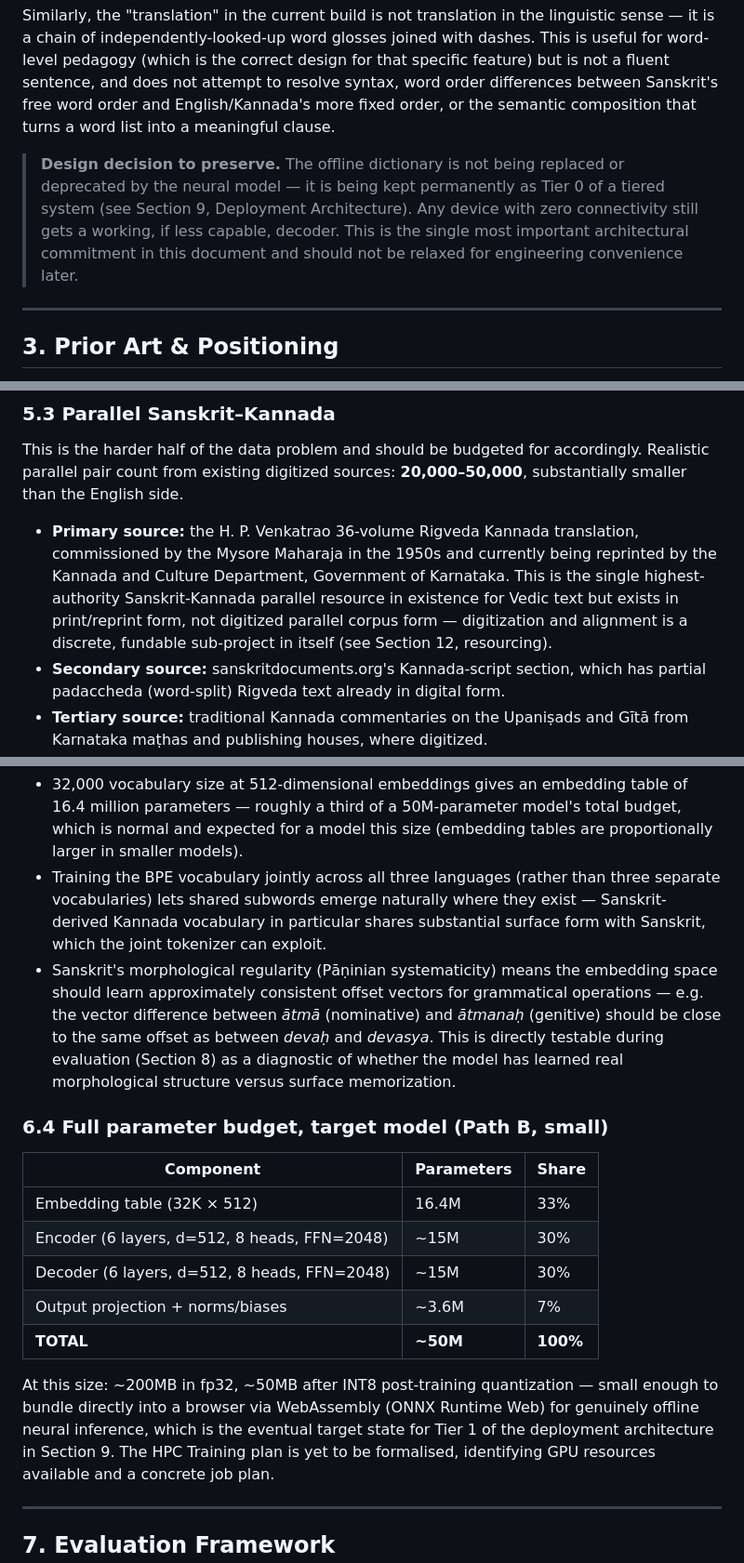
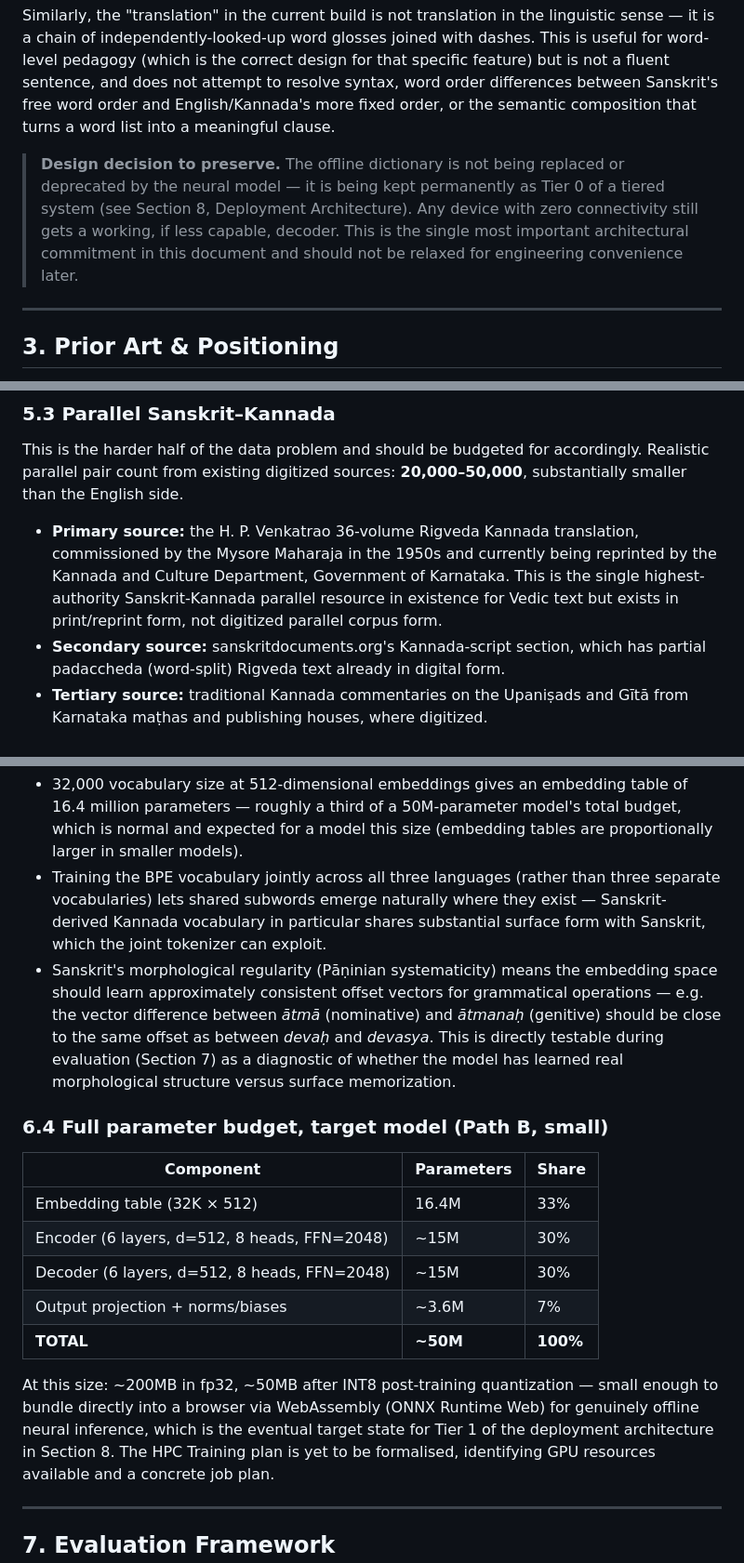
Before and after one commit to grmanasarao/vakya, a Markdown page: docs/TECHNICAL_SPECIFICATION.md, 3 parts joined by grey strips. Shown at 93% size. GitHub-like rendering.

```diff
--- a/docs/TECHNICAL_SPECIFICATION.md
+++ b/docs/TECHNICAL_SPECIFICATION.md
@@ -85,7 +85,7 @@ Every word not in the 392-entry dictionary, and not reachable by stripping one o
 
 Similarly, the "translation" in the current build is not translation in the linguistic sense — it is a chain of independently-looked-up word glosses joined with dashes. This is useful for word-level pedagogy (which is the correct design for that specific feature) but is not a fluent sentence, and does not attempt to resolve syntax, word order differences between Sanskrit's free word order and English/Kannada's more fixed order, or the semantic composition that turns a word list into a meaningful clause.
 
-> **Design decision to preserve.** The offline dictionary is not being replaced or deprecated by the neural model — it is being kept permanently as Tier 0 of a tiered system (see Section 9, Deployment Architecture). Any device with zero connectivity still gets a working, if less capable, decoder. This is the single most important architectural commitment in this document and should not be relaxed for engineering convenience later.
+> **Design decision to preserve.** The offline dictionary is not being replaced or deprecated by the neural model — it is being kept permanently as Tier 0 of a tiered system (see Section 8, Deployment Architecture). Any device with zero connectivity still gets a working, if less capable, decoder. This is the single most important architectural commitment in this document and should not be relaxed for engineering convenience later.
 
 ---
 
@@ -193,7 +193,7 @@ Realistic usable total after cleaning and deduplication: **300,000–500,000 San
 
 This is the harder half of the data problem and should be budgeted for accordingly. Realistic parallel pair count from existing digitized sources: **20,000–50,000**, substantially smaller than the English side.
 
-- **Primary source:** the H. P. Venkatrao 36-volume Rigveda Kannada translation, commissioned by the Mysore Maharaja in the 1950s and currently being reprinted by the Kannada and Culture Department, Government of Karnataka. This is the single highest-authority Sanskrit-Kannada parallel resource in existence for Vedic text but exists in print/reprint form, not digitized parallel corpus form — digitization and alignment is a discrete, fundable sub-project in itself (see Section 12, resourcing).
+- **Primary source:** the H. P. Venkatrao 36-volume Rigveda Kannada translation, commissioned by the Mysore Maharaja in the 1950s and currently being reprinted by the Kannada and Culture Department, Government of Karnataka. This is the single highest-authority Sanskrit-Kannada parallel resource in existence for Vedic text but exists in print/reprint form, not digitized parallel corpus form.
 - **Secondary source:** sanskritdocuments.org's Kannada-script section, which has partial padaccheda (word-split) Rigveda text already in digital form.
 - **Tertiary source:** traditional Kannada commentaries on the Upaniṣads and Gītā from Karnataka maṭhas and publishing houses, where digitized.
 
@@ -231,7 +231,7 @@ A shared SentencePiece BPE vocabulary of 32,000 subword tokens across Sanskrit,
 
 - 32,000 vocabulary size at 512-dimensional embeddings gives an embedding table of 16.4 million parameters — roughly a third of a 50M-parameter model's total budget, which is normal and expected for a model this size (embedding tables are proportionally larger in smaller models).
 - Training the BPE vocabulary jointly across all three languages (rather than three separate vocabularies) lets shared subwords emerge naturally where they exist — Sanskrit-derived Kannada vocabulary in particular shares substantial surface form with Sanskrit, which the joint tokenizer can exploit.
-- Sanskrit's morphological regularity (Pāṇinian systematicity) means the embedding space should learn approximately consistent offset vectors for grammatical operations — e.g. the vector difference between *ātmā* (nominative) and *ātmanaḥ* (genitive) should be close to the same offset as between *devaḥ* and *devasya*. This is directly testable during evaluation (Section 8) as a diagnostic of whether the model has learned real morphological structure versus surface memorization.
+- Sanskrit's morphological regularity (Pāṇinian systematicity) means the embedding space should learn approximately consistent offset vectors for grammatical operations — e.g. the vector difference between *ātmā* (nominative) and *ātmanaḥ* (genitive) should be close to the same offset as between *devaḥ* and *devasya*. This is directly testable during evaluation (Section 7) as a diagnostic of whether the model has learned real morphological structure versus surface memorization.
 
 ### 6.4 Full parameter budget, target model (Path B, small)
 
@@ -243,7 +243,7 @@ A shared SentencePiece BPE vocabulary of 32,000 subword tokens across Sanskrit,
 | Output projection + norms/biases | ~3.6M | 7% |
 | **TOTAL** | **~50M** | **100%** |
 
-At this size: ~200MB in fp32, ~50MB after INT8 post-training quantization — small enough to bundle directly into a browser via WebAssembly (ONNX Runtime Web) for genuinely offline neural inference, which is the eventual target state for Tier 1 of the deployment architecture in Section 9.
+At this size: ~200MB in fp32, ~50MB after INT8 post-training quantization — small enough to bundle directly into a browser via WebAssembly (ONNX Runtime Web) for genuinely offline neural inference, which is the eventual target state for Tier 1 of the deployment architecture in Section 8.
 The HPC Training plan is yet to be formalised, identifying GPU resources available and a concrete job plan.
 
 ---
```
Also changed, not shown: other parts of docs/TECHNICAL_SPECIFICATION.md (+1 -1 lines).
